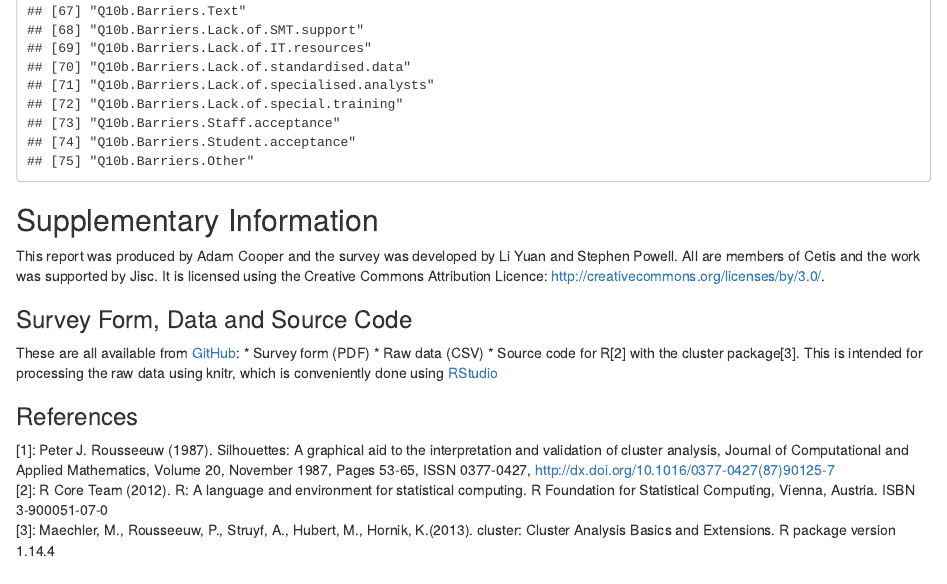
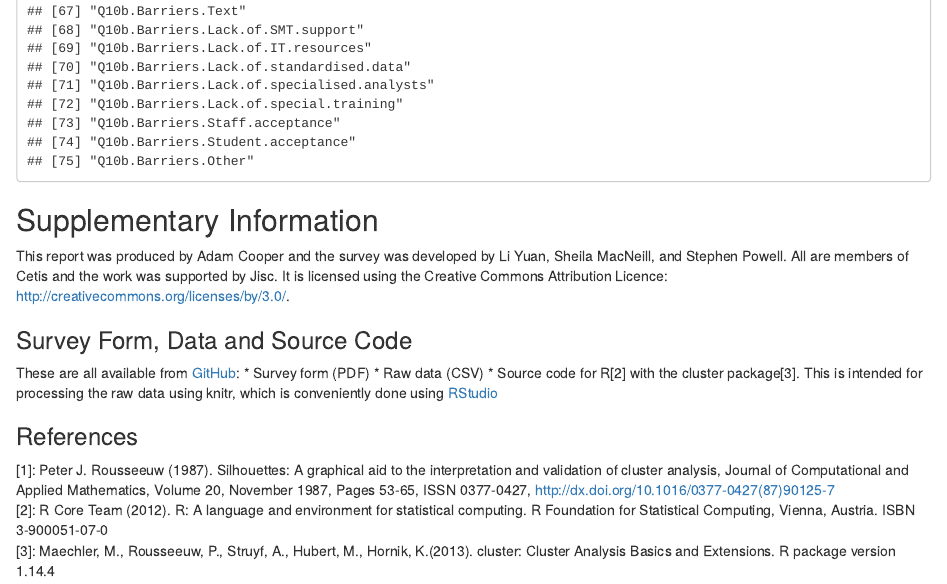
Before and after one commit to arc12/Cetis-Analytics-Survey-2013, an R Markdown document (Exploratory.Rmd): the page in a window 1100 px wide, from 7660 px down. Rendered offline with R 4.5, knitr and Pandoc, with nearby package versions.

Commit message:
correct credits

```diff
--- a/Exploratory.Rmd
+++ b/Exploratory.Rmd
@@ -402,7 +402,7 @@ colnames(responses)
 
 Supplementary Information
 ------
-This report was produced by Adam Cooper and the survey was developed by Li Yuan and Stephen Powell. All are members of Cetis and the work was supported by Jisc. It is licensed using the Creative Commons Attribution Licence: http://creativecommons.org/licenses/by/3.0/.
+This report was produced by Adam Cooper and the survey was developed by Li Yuan, Sheila MacNeill, and Stephen Powell. All are members of Cetis and the work was supported by Jisc. It is licensed using the Creative Commons Attribution Licence: http://creativecommons.org/licenses/by/3.0/.
 
 ### Survey Form, Data and Source Code
 These are all available from [GitHub](https://github.com/arc12/Cetis-Analytics-Survey-2013):
```
